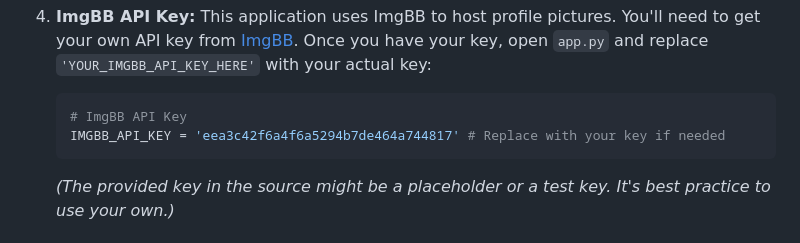
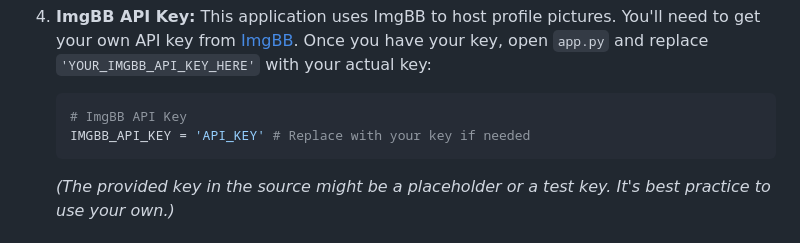
Before and after one commit to the-matrix9/chat_app, a Markdown page: README.md, the part around the change. Drawn GitHub-style.

````diff
--- a/README.md
+++ b/README.md
@@ -90,7 +90,7 @@ Welcome to the Real-Time Chat Application! This project is a dynamic and interac
     Once you have your key, open `app.py` and replace `'YOUR_IMGBB_API_KEY_HERE'` with your actual key:
     ```python
     # ImgBB API Key
-    IMGBB_API_KEY = 'eea3c42f6a4f6a5294b7de464a744817' # Replace with your key if needed
+    IMGBB_API_KEY = 'API_KEY' # Replace with your key if needed
     ```
     *(The provided key in the source might be a placeholder or a test key. It's best practice to use your own.)*
 
````
